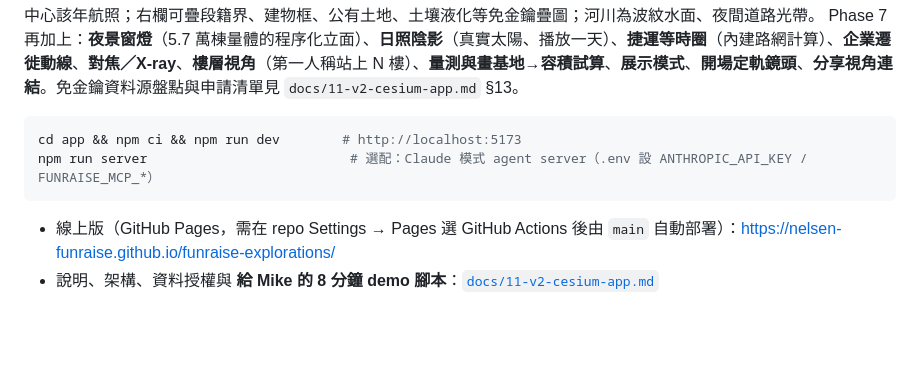
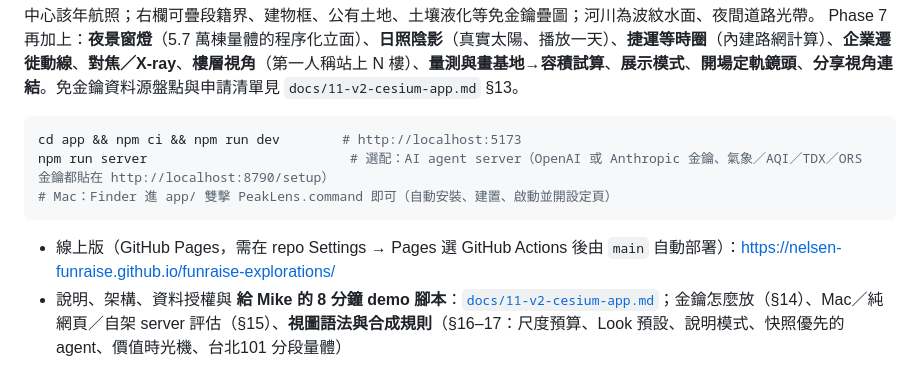
Before and after one commit to Nelsen-funraise/funraise-explorations, a Markdown page: README.md, the part around the change. Drawn GitHub-style; blank space fills up the shorter version.

Commit message:
docs(readme): point to /setup, the Mac launcher and the Phase 9 sections
Co-Authored-By: Claude Fable 5.1 <noreply@anthropic.com>
Claude-Session: https://claude.ai/code/session_01PCmZ2p81f4tgLd6AjxqB8X

````diff
--- a/README.md
+++ b/README.md
@@ -11,10 +11,11 @@ God's Eye View 同款底座：**57,458 棟 OpenStreetMap 3D 建物 × 國土測
 
 ```bash
 cd app && npm ci && npm run dev        # http://localhost:5173
-npm run server                          # 選配：Claude 模式 agent server（.env 設 ANTHROPIC_API_KEY / FUNRAISE_MCP_*）
+npm run server                          # 選配：AI agent server（OpenAI 或 Anthropic 金鑰、氣象／AQI／TDX／ORS 金鑰都貼在 http://localhost:8790/setup）
+# Mac：Finder 進 app/ 雙擊 PeakLens.command 即可（自動安裝、建置、啟動並開設定頁）
 ```
 - 線上版（GitHub Pages，需在 repo Settings → Pages 選 GitHub Actions 後由 `main` 自動部署）：https://nelsen-funraise.github.io/funraise-explorations/
-- 說明、架構、資料授權與 **給 Mike 的 8 分鐘 demo 腳本**：[`docs/11-v2-cesium-app.md`](docs/11-v2-cesium-app.md)
+- 說明、架構、資料授權與 **給 Mike 的 8 分鐘 demo 腳本**：[`docs/11-v2-cesium-app.md`](docs/11-v2-cesium-app.md)；金鑰怎麼放（§14）、Mac／純網頁／自架 server 評估（§15）、**視圖語法與合成規則**（§16–17：尺度預算、Look 預設、說明模式、快照優先的 agent、價值時光機、台北101 分段量體）
 
 ![v2 overview](docs/assets/v2-overview.jpg)
 
````
